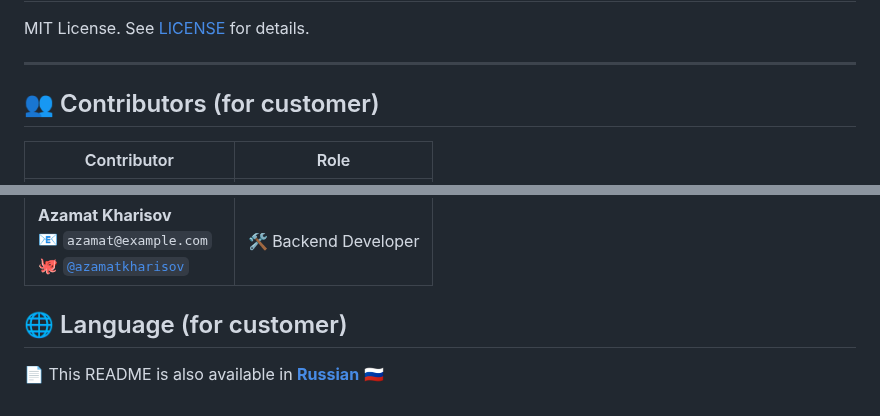
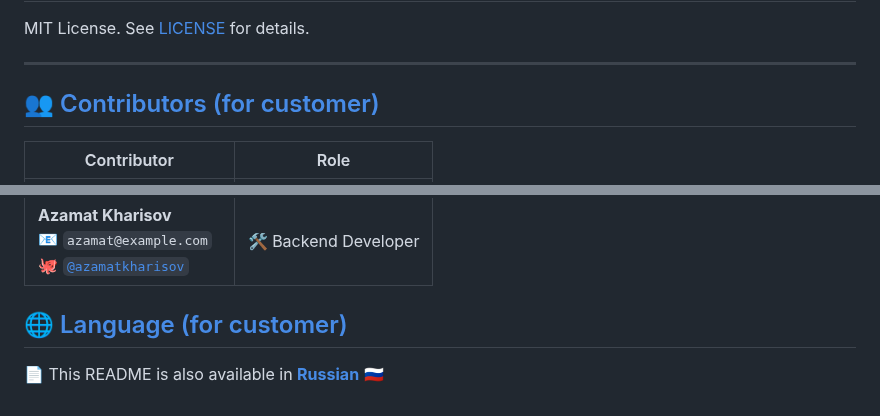
Before and after one commit to Kazualov/endoscopy_tool, a Markdown page: README.md, 2 parts joined by grey strips. GitHub-like rendering.

```diff
--- a/README.md
+++ b/README.md
@@ -211,7 +211,7 @@ MIT License. See [LICENSE](./LICENSE) for details.
 
 ---
 
-## 👥 Contributors (for customer)
+## 👥 [Contributors (for customer)](#contributors-for-customer)
 
 | Contributor | Role |
 |-------------|------|
@@ -222,6 +222,6 @@ MIT License. See [LICENSE](./LICENSE) for details.
 | **Azamat Kharisov**<br>📧 `azamat@example.com`<br>🐙 [`@azamatkharisov`](https://github.com/azamatkharisov) | 🛠️ Backend Developer |
 
 
-## 🌐 Language (for customer)
+## 🌐 [Language (for customer)](#language-for-customer)
 
 📄 This README is also available in [**Russian** 🇷🇺](README.ru.md)
```
